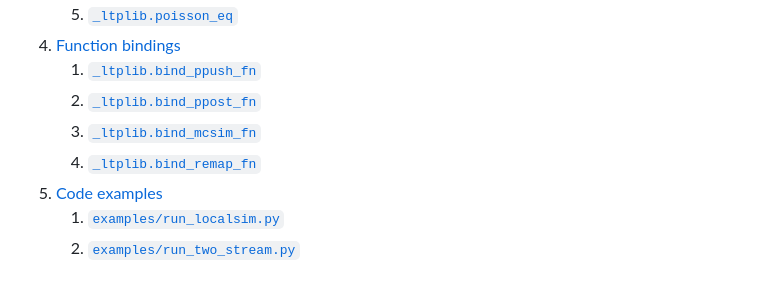
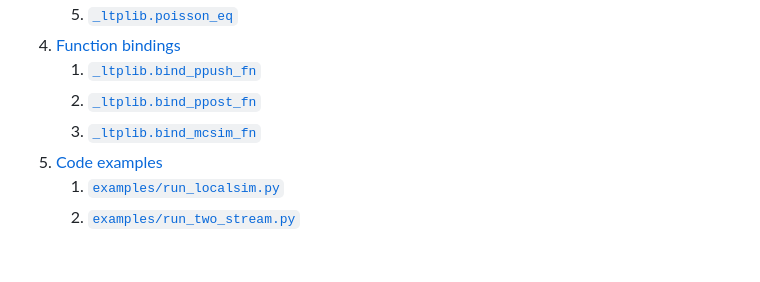
Before and after one commit to ChernyshevT/LTPLib_project, a Markdown page: README.md, the part around the change. Rendered like a GitHub page.

```diff
--- a/README.md
+++ b/README.md
@@ -40,7 +40,6 @@ and [LoKI-MC](https://github.com/IST-Lisbon/LoKI-MC).
 	1. [`_ltplib.bind_ppush_fn`](#bind_ppush)
 	1. [`_ltplib.bind_ppost_fn`](#bind_ppost)
 	1. [`_ltplib.bind_mcsim_fn`](#bind_mcsim)
-	1. [`_ltplib.bind_remap_fn`](#bind_remap)
 1. [Code examples](#code_examples)
 	1. [`examples/run_localsim.py`](#run_localsim)
 	1. [`examples/run_two_stream.py`](#run_two_stream)
```
